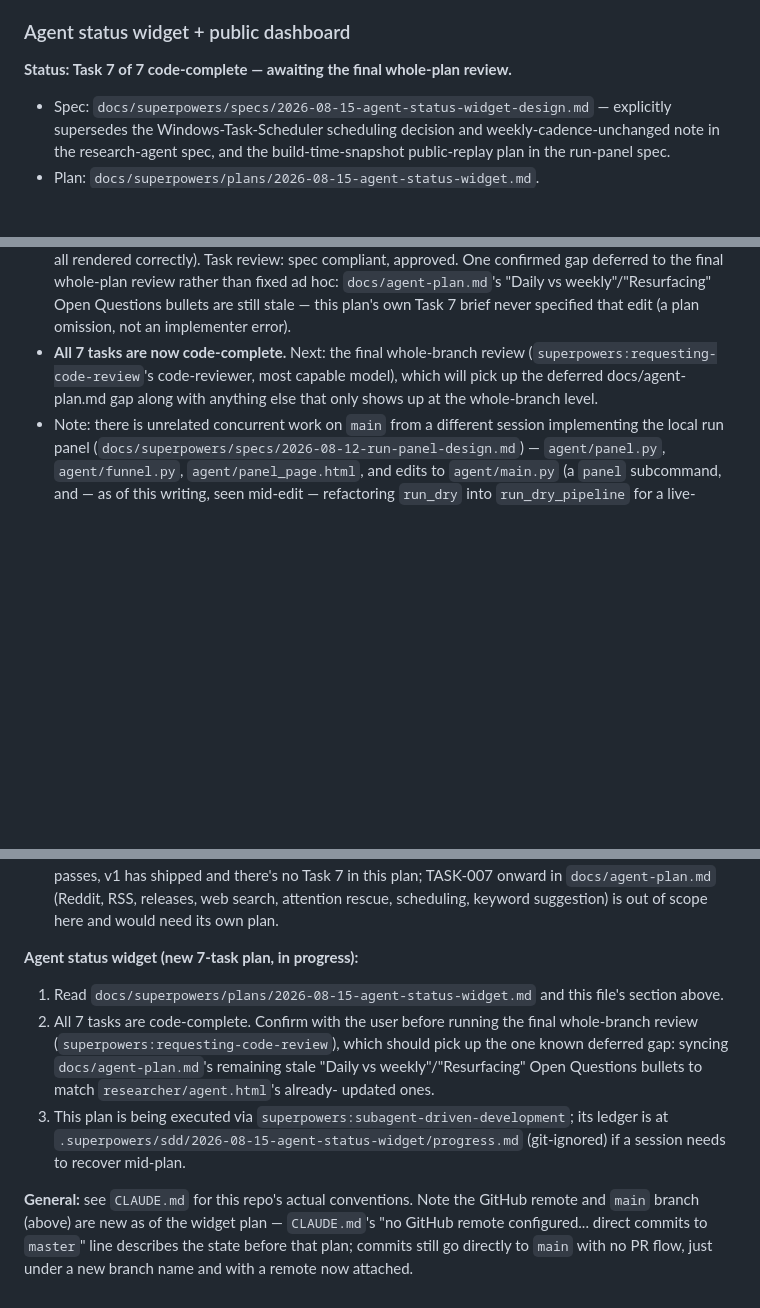
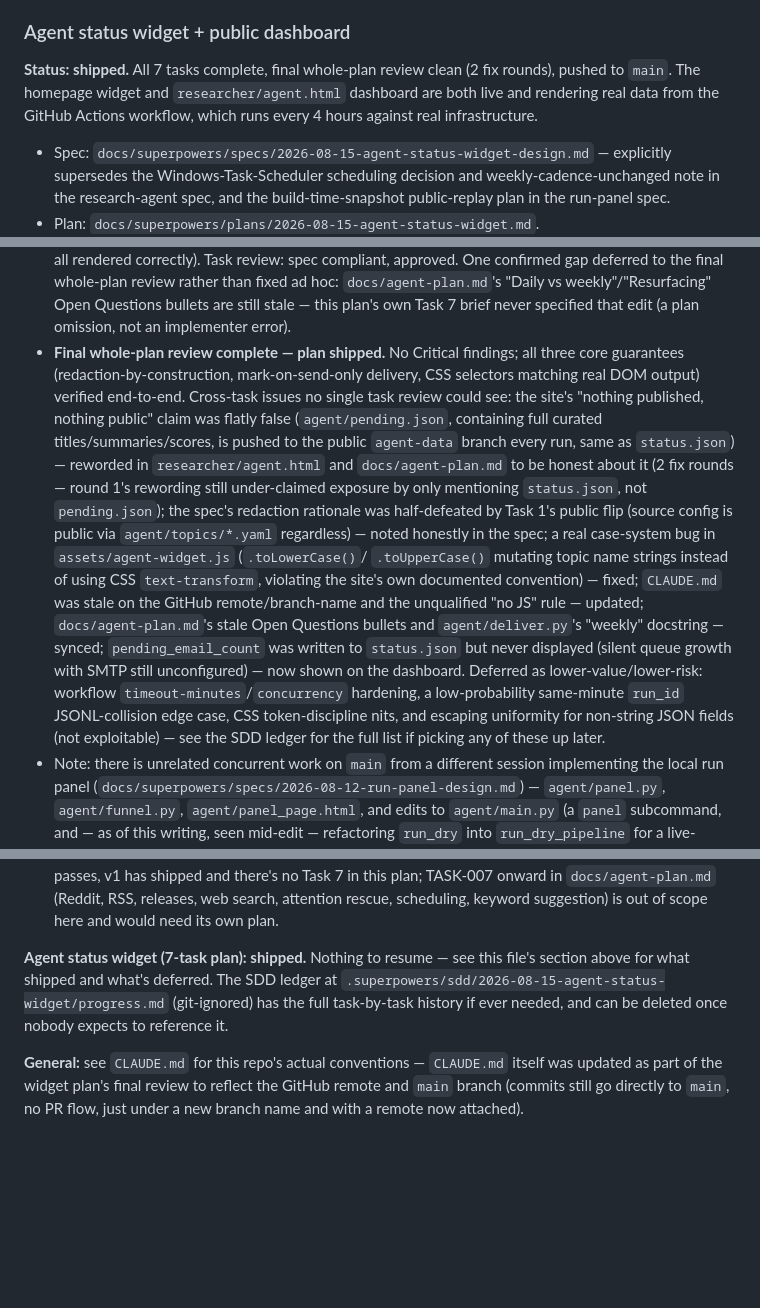
Before and after one commit to hpnssflw/webpage, a Markdown page: PROGRESS.md, 3 parts joined by grey strips. Drawn GitHub-style; blank space fills up the shorter version.

Commit message:
Reconcile status docs with final whole-plan review shipping

```diff
--- a/PROGRESS.md
+++ b/PROGRESS.md
@@ -76,7 +76,11 @@ changed.
 
 ### Agent status widget + public dashboard
 
-**Status: Task 7 of 7 code-complete — awaiting the final whole-plan review.**
+**Status: shipped.** All 7 tasks complete, final whole-plan review clean
+(2 fix rounds), pushed to `main`. The homepage widget and
+`researcher/agent.html` dashboard are both live and rendering real data
+from the GitHub Actions workflow, which runs every 4 hours against real
+infrastructure.
 
 - Spec: `docs/superpowers/specs/2026-08-15-agent-status-widget-design.md`
   — explicitly supersedes the Windows-Task-Scheduler scheduling decision
@@ -192,10 +196,32 @@ changed.
   `docs/agent-plan.md`'s "Daily vs weekly"/"Resurfacing" Open Questions
   bullets are still stale — this plan's own Task 7 brief never specified
   that edit (a plan omission, not an implementer error).
-- **All 7 tasks are now code-complete.** Next: the final whole-branch
-  review (`superpowers:requesting-code-review`'s code-reviewer, most
-  capable model), which will pick up the deferred docs/agent-plan.md gap
-  along with anything else that only shows up at the whole-branch level.
+- **Final whole-plan review complete — plan shipped.** No Critical
+  findings; all three core guarantees (redaction-by-construction,
+  mark-on-send-only delivery, CSS selectors matching real DOM output)
+  verified end-to-end. Cross-task issues no single task review could see:
+  the site's "nothing published, nothing public" claim was flatly false
+  (`agent/pending.json`, containing full curated titles/summaries/scores,
+  is pushed to the public `agent-data` branch every run, same as
+  `status.json`) — reworded in `researcher/agent.html` and
+  `docs/agent-plan.md` to be honest about it (2 fix rounds — round 1's
+  rewording still under-claimed exposure by only mentioning
+  `status.json`, not `pending.json`); the spec's redaction rationale was
+  half-defeated by Task 1's public flip (source config is public via
+  `agent/topics/*.yaml` regardless) — noted honestly in the spec; a real
+  case-system bug in `assets/agent-widget.js` (`.toLowerCase()`/
+  `.toUpperCase()` mutating topic name strings instead of using CSS
+  `text-transform`, violating the site's own documented convention) —
+  fixed; `CLAUDE.md` was stale on the GitHub remote/branch-name and the
+  unqualified "no JS" rule — updated; `docs/agent-plan.md`'s stale Open
+  Questions bullets and `agent/deliver.py`'s "weekly" docstring — synced;
+  `pending_email_count` was written to `status.json` but never displayed
+  (silent queue growth with SMTP still unconfigured) — now shown on the
+  dashboard. Deferred as lower-value/lower-risk: workflow
+  `timeout-minutes`/`concurrency` hardening, a low-probability same-minute
+  `run_id` JSONL-collision edge case, CSS token-discipline nits, and
+  escaping uniformity for non-string JSON fields (not exploitable) — see
+  the SDD ledger for the full list if picking any of these up later.
 - Note: there is unrelated concurrent work on `main` from a different
   session implementing the local run panel
   (`docs/superpowers/specs/2026-08-12-run-panel-design.md`) —
@@ -220,24 +246,14 @@ changed.
    releases, web search, attention rescue, scheduling, keyword
    suggestion) is out of scope here and would need its own plan.
 
-**Agent status widget (new 7-task plan, in progress):**
+**Agent status widget (7-task plan): shipped.** Nothing to resume — see
+this file's section above for what shipped and what's deferred. The SDD
+ledger at `.superpowers/sdd/2026-08-15-agent-status-widget/progress.md`
+(git-ignored) has the full task-by-task history if ever needed, and can
+be deleted once nobody expects to reference it.
 
-1. Read `docs/superpowers/plans/2026-08-15-agent-status-widget.md` and
-   this file's section above.
-2. All 7 tasks are code-complete. Confirm with the user before running
-   the final whole-branch review (`superpowers:requesting-code-review`),
-   which should pick up the one known deferred gap: syncing
-   `docs/agent-plan.md`'s remaining stale "Daily vs weekly"/"Resurfacing"
-   Open Questions bullets to match `researcher/agent.html`'s already-
-   updated ones.
-3. This plan is being executed via
-   `superpowers:subagent-driven-development`; its ledger is at
-   `.superpowers/sdd/2026-08-15-agent-status-widget/progress.md`
-   (git-ignored) if a session needs to recover mid-plan.
-
-**General:** see `CLAUDE.md` for this repo's actual conventions. Note the
-GitHub remote and `main` branch (above) are new as of the widget plan —
-`CLAUDE.md`'s "no GitHub remote configured... direct commits to `master`"
-line describes the state before that plan; commits still go directly to
-`main` with no PR flow, just under a new branch name and with a remote
-now attached.
+**General:** see `CLAUDE.md` for this repo's actual conventions —
+`CLAUDE.md` itself was updated as part of the widget plan's final review
+to reflect the GitHub remote and `main` branch (commits still go directly
+to `main`, no PR flow, just under a new branch name and with a remote
+now attached).
```
